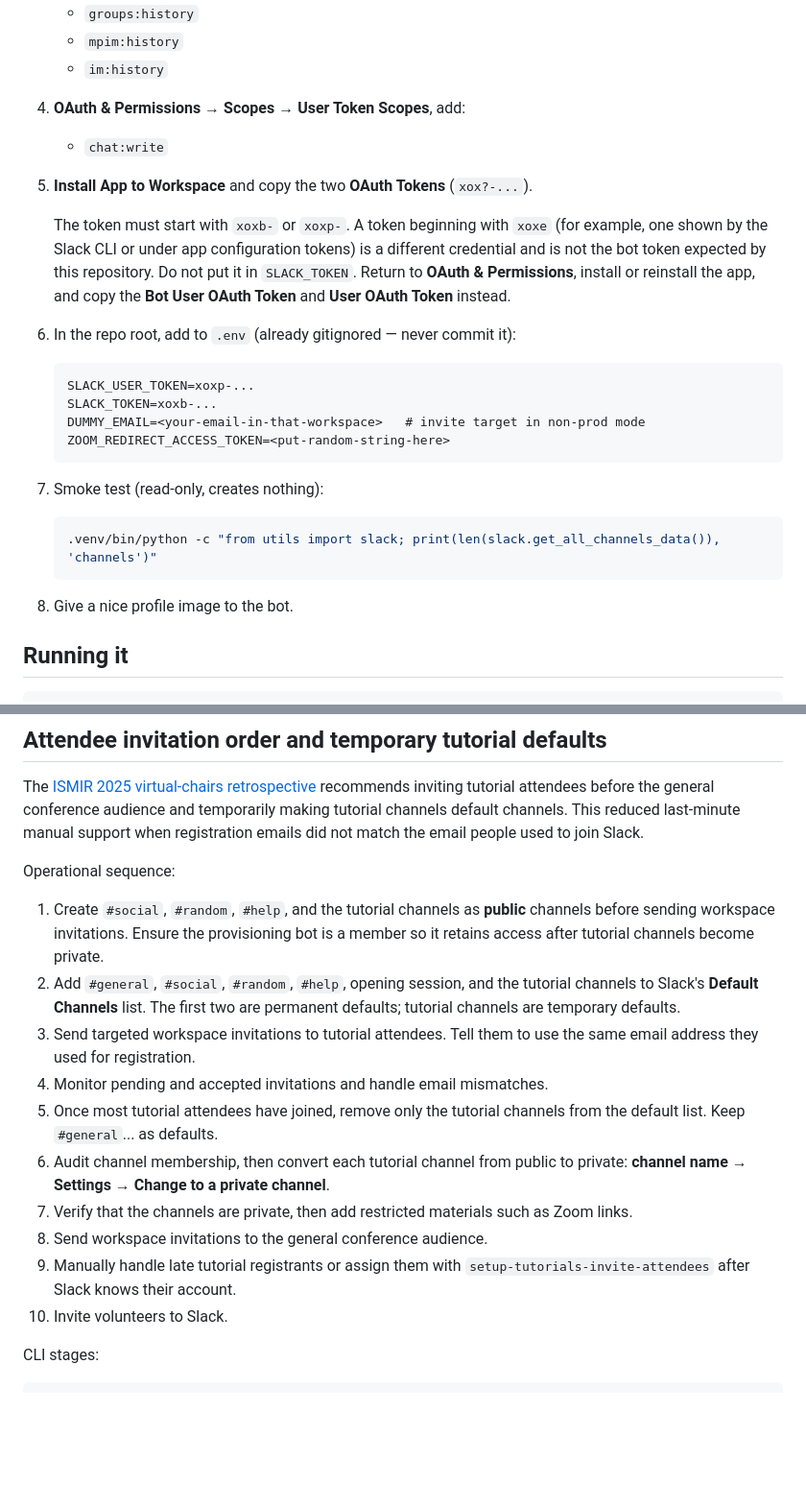
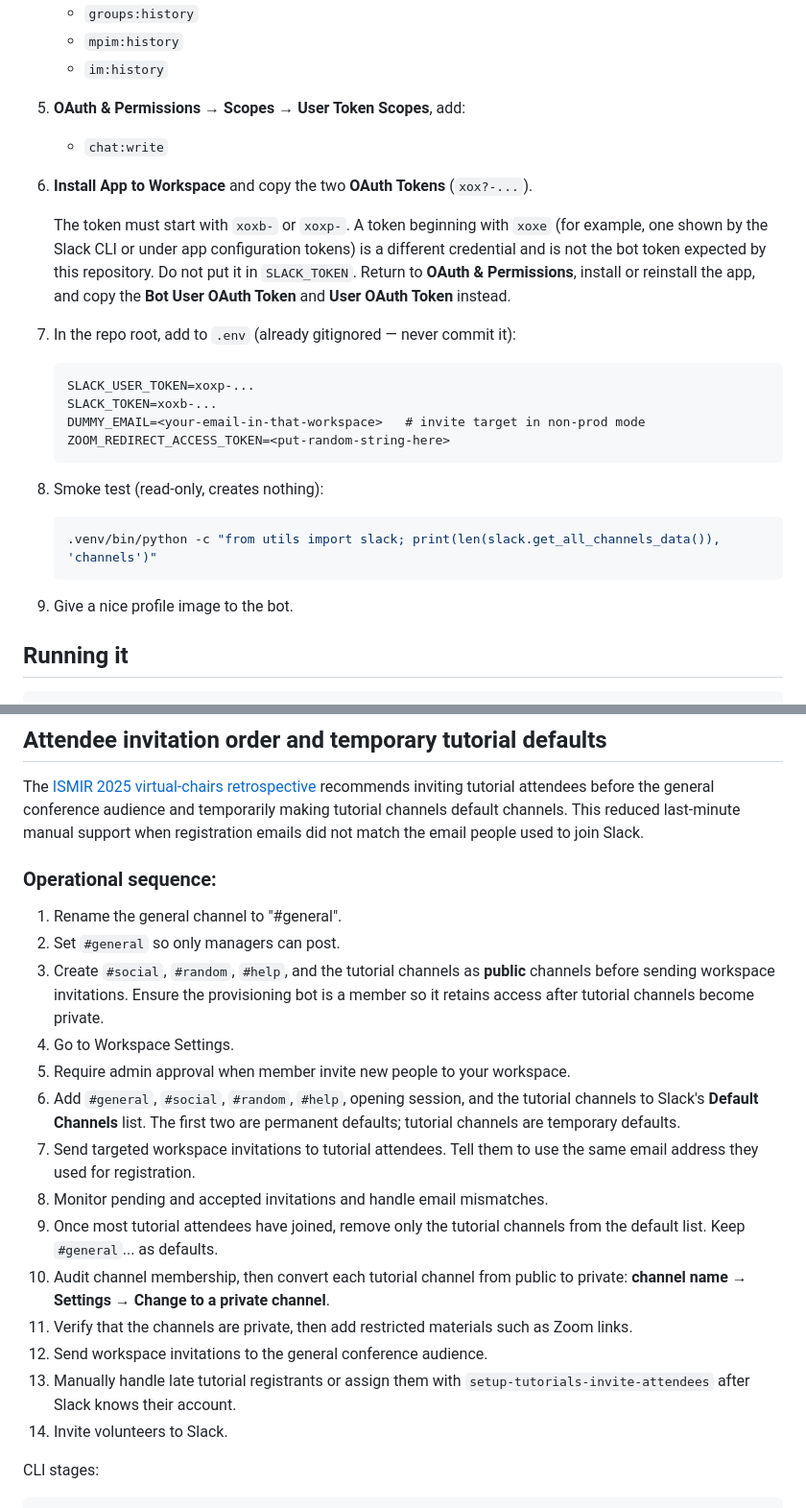
Before and after one commit to Daniel-Chin/ISMIR2026-Kit, a Markdown page: docs/SLACK.md, 2 parts joined by grey strips. Shown at 96% size. GitHub-like rendering; blank space fills up the shorter version.

Commit message:
develop doc of Slack workspace setup

````diff
--- a/docs/SLACK.md
+++ b/docs/SLACK.md
@@ -50,9 +51,9 @@ the workspace (workspace admin, or an app-approval flow).
    - `groups:history`
    - `mpim:history`
    - `im:history`
-4. **OAuth & Permissions → Scopes → User Token Scopes**, add:
+5. **OAuth & Permissions → Scopes → User Token Scopes**, add:
    - `chat:write`
-5. **Install App to Workspace** and copy the two **OAuth Tokens**
+6. **Install App to Workspace** and copy the two **OAuth Tokens**
    (`xox?-...`).
 
    The token must start with `xoxb-` or `xoxp-`. A token beginning with `xoxe`
@@ -62,7 +63,7 @@ the workspace (workspace admin, or an app-approval flow).
    Permissions**, install or reinstall the app, and copy the **Bot User OAuth
    Token** and **User OAuth Token** instead.
 
-6. In the repo root, add to `.env` (already gitignored — never commit it):
+7. In the repo root, add to `.env` (already gitignored — never commit it):
 
    ```
    SLACK_USER_TOKEN=xoxp-...
@@ -71,13 +72,13 @@ the workspace (workspace admin, or an app-approval flow).
    ZOOM_REDIRECT_ACCESS_TOKEN=<put-random-string-here>
    ```
 
-7. Smoke test (read-only, creates nothing):
+8. Smoke test (read-only, creates nothing):
 
    ```bash
    .venv/bin/python -c "from utils import slack; print(len(slack.get_all_channels_data()), 'channels')"
    ```
 
-8. Give a nice profile image to the bot.
+9. Give a nice profile image to the bot.
 
 ## Running it
 
@@ -164,27 +165,30 @@ and temporarily making tutorial channels default channels. This reduced
 last-minute manual support when registration emails did not match the email
 people used to join Slack.
 
-Operational sequence:
-
-1. Create `#social`, `#random`, `#help`, and the tutorial channels as **public**
+### Operational sequence:
+1. Rename the general channel to "#general".
+2. Set `#general` so only managers can post.
+3. Create `#social`, `#random`, `#help`, and the tutorial channels as **public**
    channels before sending workspace invitations. Ensure the provisioning bot
    is a member so it retains access after tutorial channels become private.
-2. Add `#general`, `#social`, `#random`, `#help`, opening session, and the tutorial channels to Slack's
+4. Go to Workspace Settings.
+5. Require admin approval when member invite new people to your workspace.
+6. Add `#general`, `#social`, `#random`, `#help`, opening session, and the tutorial channels to Slack's
    **Default Channels** list. The first two are permanent defaults; tutorial
    channels are temporary defaults.
-3. Send targeted workspace invitations to tutorial attendees. Tell them to use
+7. Send targeted workspace invitations to tutorial attendees. Tell them to use
    the same email address they used for registration.
-4. Monitor pending and accepted invitations and handle email mismatches.
-5. Once most tutorial attendees have joined, remove only the tutorial channels
+8. Monitor pending and accepted invitations and handle email mismatches.
+9. Once most tutorial attendees have joined, remove only the tutorial channels
    from the default list. Keep `#general`... as defaults.
-6. Audit channel membership, then convert each tutorial channel from public to
+10. Audit channel membership, then convert each tutorial channel from public to
    private: **channel name → Settings → Change to a private channel**.
-7. Verify that the channels are private, then add restricted materials such as
+11. Verify that the channels are private, then add restricted materials such as
    Zoom links.
-8. Send workspace invitations to the general conference audience.
-9. Manually handle late tutorial registrants or assign them with
+12. Send workspace invitations to the general conference audience.
+13. Manually handle late tutorial registrants or assign them with
    `setup-tutorials-invite-attendees` after Slack knows their account.
-10. Invite volunteers to Slack.
+14. Invite volunteers to Slack.
 
 CLI stages:
 
````
Also changed, not shown: other parts of docs/SLACK.md (+4 -3 lines).
